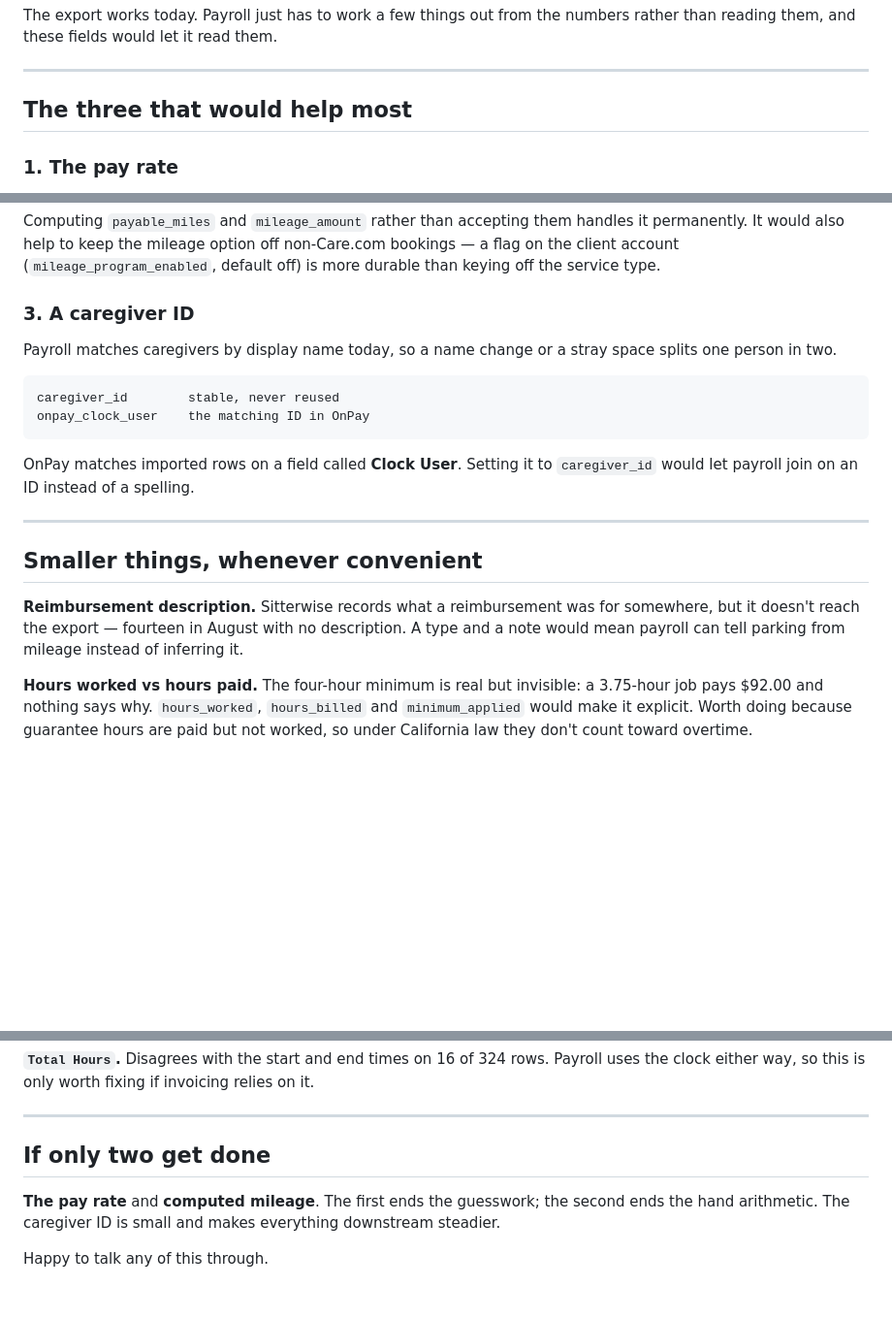
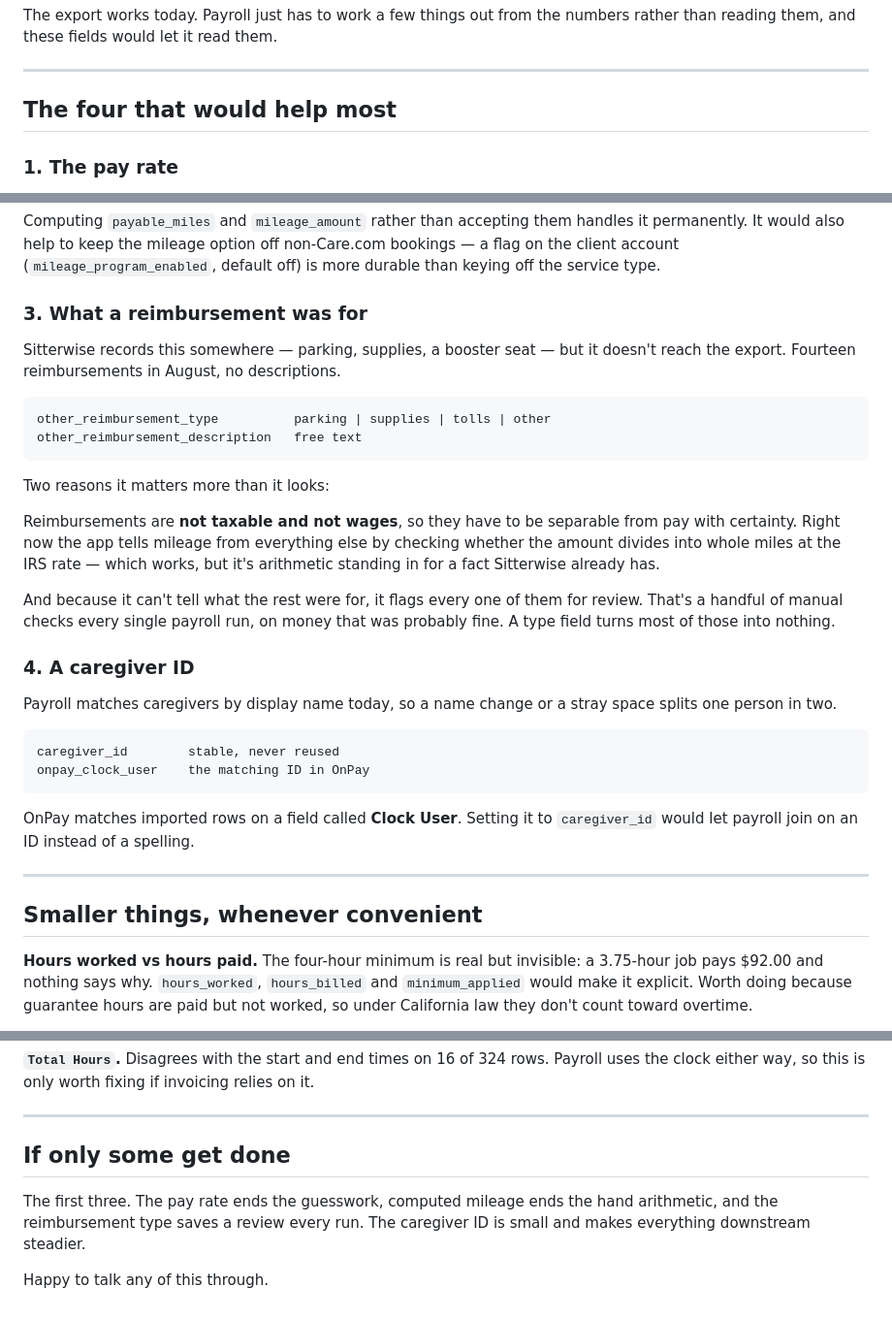
Before and after one commit to amycothrangray/sitterwise-payroll-builder, a Markdown page: docs/SITTERWISE-CHANGES.md, 3 parts joined by grey strips. Shown at 97% size. Rendered like a GitHub page; blank space fills up the shorter version.

Commit message:
Sitterwise payroll: promote the reimbursement description in the brief
Amy's call - it belongs with the ones that matter, not in the footnotes.

Now item 3, with the case made properly: reimbursements are not taxable and
not wages, so they have to be separable from pay with certainty, and the app
currently tells mileage from everything else by testing whether the amount
divides into whole miles at the IRS rate. It also flags every undescribed
reimbursement for review, which is a handful of manual checks every payroll
run on money that was probably fine. A type field removes most of them.

Co-Authored-By: Claude Opus 5 <noreply@anthropic.com>
Claude-Session: https://claude.ai/code/session_01FsvknG8rfc2vAz2vQCfo1F

````diff
--- a/docs/SITTERWISE-CHANGES.md
+++ b/docs/SITTERWISE-CHANGES.md
@@ -13,7 +13,7 @@ numbers rather than reading them, and these fields would let it read them.
 
 ---
 
-## The three that would help most
+## The four that would help most
 
 ### 1. The pay rate
 
@@ -59,7 +59,29 @@ handles it permanently. It would also help to keep the mileage option off
 non-Care.com bookings — a flag on the client account (`mileage_program_enabled`,
 default off) is more durable than keying off the service type.
 
-### 3. A caregiver ID
+### 3. What a reimbursement was for
+
+Sitterwise records this somewhere — parking, supplies, a booster seat — but it
+doesn't reach the export. Fourteen reimbursements in August, no descriptions.
+
+```
+other_reimbursement_type          parking | supplies | tolls | other
+other_reimbursement_description   free text
+```
+
+Two reasons it matters more than it looks:
+
+Reimbursements are **not taxable and not wages**, so they have to be
+separable from pay with certainty. Right now the app tells mileage from
+everything else by checking whether the amount divides into whole miles at the
+IRS rate — which works, but it's arithmetic standing in for a fact Sitterwise
+already has.
+
+And because it can't tell what the rest were for, it flags every one of them
+for review. That's a handful of manual checks every single payroll run, on
+money that was probably fine. A type field turns most of those into nothing.
+
+### 4. A caregiver ID
 
 Payroll matches caregivers by display name today, so a name change or a stray
 space splits one person in two.
@@ -75,11 +97,6 @@ OnPay matches imported rows on a field called **Clock User**. Setting it to
 ---
 
 ## Smaller things, whenever convenient
-
-**Reimbursement description.** Sitterwise records what a reimbursement was for
-somewhere, but it doesn't reach the export — fourteen in August with no
-description. A type and a note would mean payroll can tell parking from
-mileage instead of inferring it.
 
 **Hours worked vs hours paid.** The four-hour minimum is real but invisible: a
 3.75-hour job pays $92.00 and nothing says why. `hours_worked`,
@@ -110,10 +127,10 @@ relies on it.
 
 ---
 
-## If only two get done
+## If only some get done
 
-**The pay rate** and **computed mileage**. The first ends the guesswork; the
-second ends the hand arithmetic. The caregiver ID is small and makes
-everything downstream steadier.
+The first three. The pay rate ends the guesswork, computed mileage ends the
+hand arithmetic, and the reimbursement type saves a review every run. The
+caregiver ID is small and makes everything downstream steadier.
 
 Happy to talk any of this through.
````
